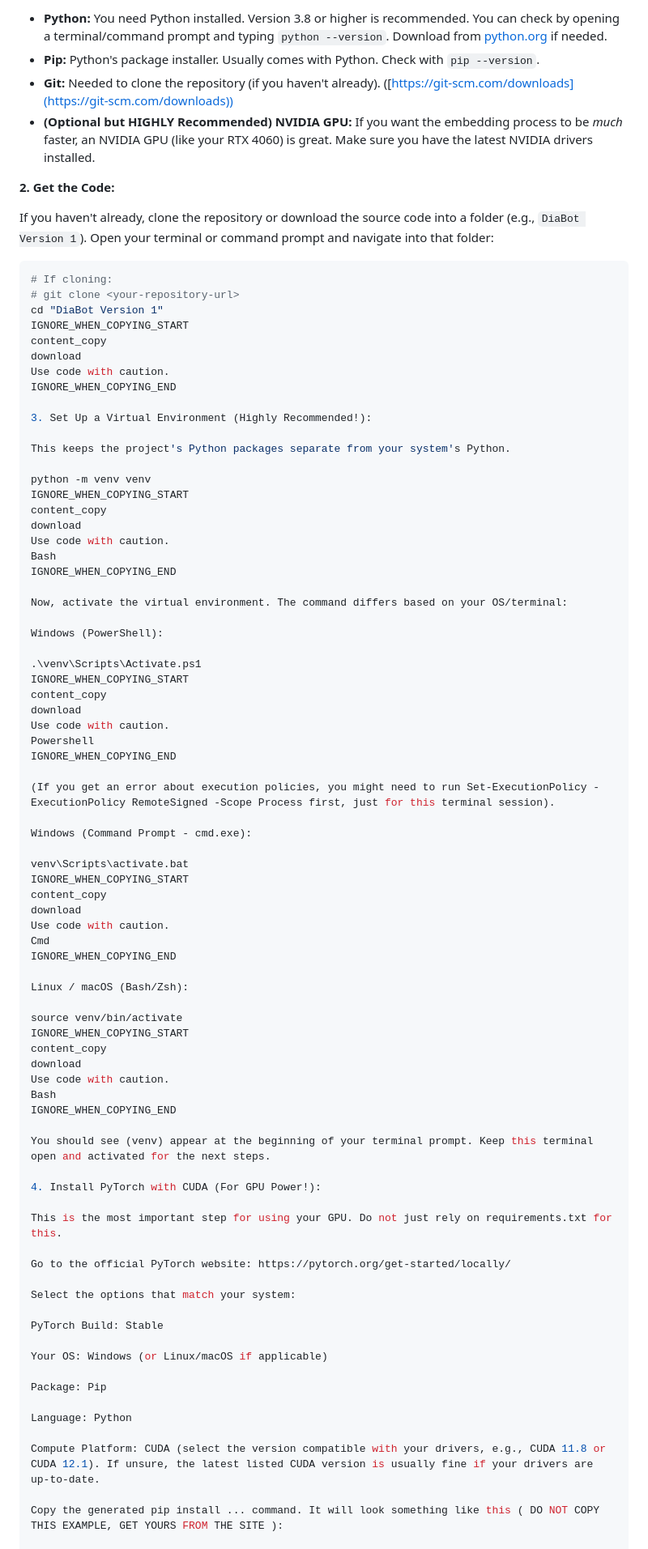
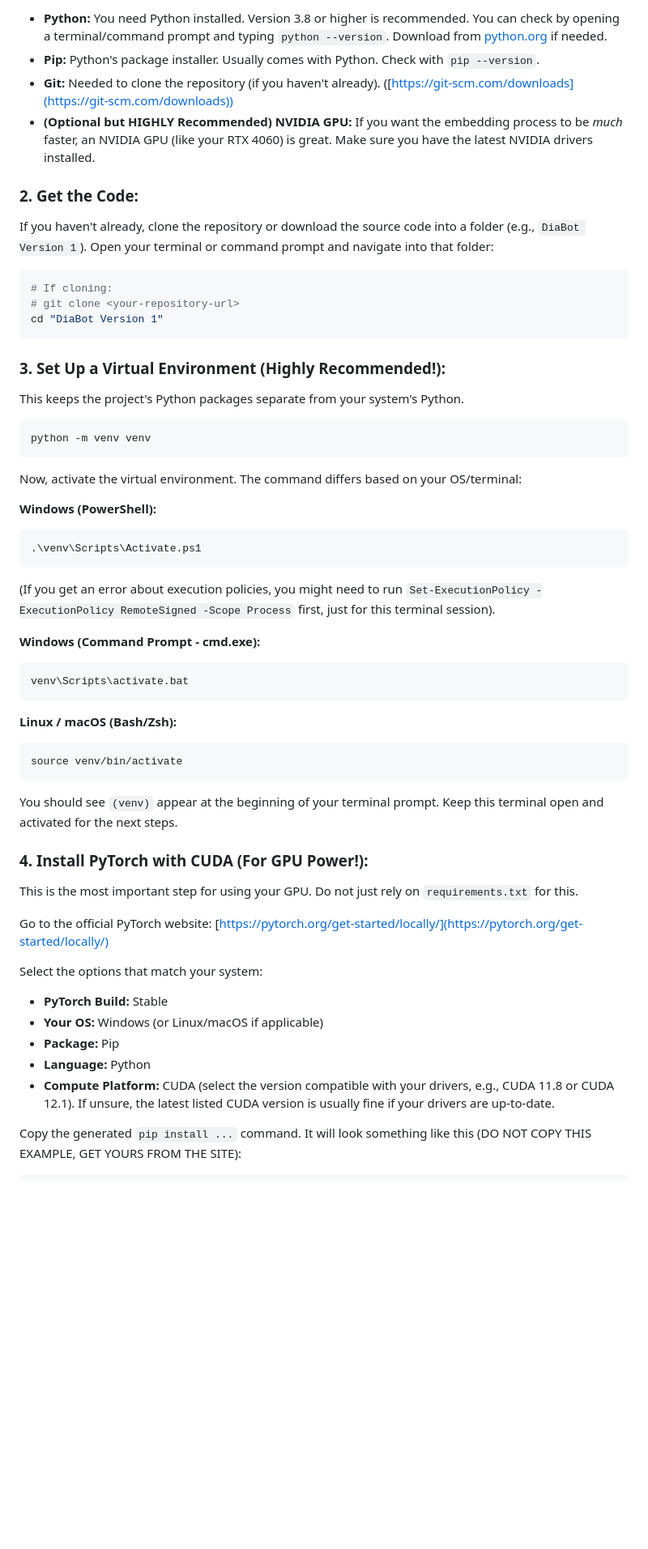
Before and after one commit to OmarBEHRI/Diabot-Rag, a Markdown page: README.md, the part around the change printed below. Shown: that part at 81% size. Rendered like a GitHub page; blank space fills up the shorter version.

````diff
--- a/README.md
+++ b/README.md
@@ -70,10 +53,10 @@ Okay, let's get DiaBot running on your machine. Follow these steps carefully!
 
-*   **Python:** You need Python installed. Version 3.8 or higher is recommended. You can check by opening a terminal/command prompt and typing `python --version`. Download from [python.org](https://www.python.org/) if needed.
-*   **Pip:** Python's package installer. Usually comes with Python. Check with `pip --version`.
-*   **Git:** Needed to clone the repository (if you haven't already). ([https://git-scm.com/downloads](https://git-scm.com/downloads))
-*   **(Optional but HIGHLY Recommended) NVIDIA GPU:** If you want the embedding process to be *much* faster, an NVIDIA GPU (like your RTX 4060) is great. Make sure you have the latest NVIDIA drivers installed.
+- **Python:** You need Python installed. Version 3.8 or higher is recommended. You can check by opening a terminal/command prompt and typing `python --version`. Download from [python.org](https://www.python.org/) if needed.
+- **Pip:** Python's package installer. Usually comes with Python. Check with `pip --version`.
+- **Git:** Needed to clone the repository (if you haven't already). ([https://git-scm.com/downloads](https://git-scm.com/downloads))
+- **(Optional but HIGHLY Recommended) NVIDIA GPU:** If you want the embedding process to be *much* faster, an NVIDIA GPU (like your RTX 4060) is great. Make sure you have the latest NVIDIA drivers installed.
 
-**2. Get the Code:**
+### 2. Get the Code:
 
 If you haven't already, clone the repository or download the source code into a folder (e.g., `DiaBot Version 1`). Open your terminal or command prompt and navigate into that folder:
 
@@ -81,79 +64,56 @@ If you haven't already, clone the repository or download the source code into a
 # If cloning:
 # git clone <your-repository-url>
 cd "DiaBot Version 1"
-IGNORE_WHEN_COPYING_START
-content_copy
-download
-Use code with caution.
-IGNORE_WHEN_COPYING_END
+```
 
-3. Set Up a Virtual Environment (Highly Recommended!):
+### 3. Set Up a Virtual Environment (Highly Recommended!):
 
 This keeps the project's Python packages separate from your system's Python.
 
+```bash
 python -m venv venv
-IGNORE_WHEN_COPYING_START
-content_copy
-download
-Use code with caution.
-Bash
-IGNORE_WHEN_COPYING_END
+```
 
 Now, activate the virtual environment. The command differs based on your OS/terminal:
 
-Windows (PowerShell):
+**Windows (PowerShell):**
 
+```powershell
 .\venv\Scripts\Activate.ps1
-IGNORE_WHEN_COPYING_START
-content_copy
-download
-Use code with caution.
-Powershell
-IGNORE_WHEN_COPYING_END
+```
 
-(If you get an error about execution policies, you might need to run Set-ExecutionPolicy -ExecutionPolicy RemoteSigned -Scope Process first, just for this terminal session).
+(If you get an error about execution policies, you might need to run `Set-ExecutionPolicy -ExecutionPolicy RemoteSigned -Scope Process` first, just for this terminal session).
 
-Windows (Command Prompt - cmd.exe):
+**Windows (Command Prompt - cmd.exe):**
 
+```cmd
 venv\Scripts\activate.bat
-IGNORE_WHEN_COPYING_START
-content_copy
-download
-Use code with caution.
-Cmd
-IGNORE_WHEN_COPYING_END
+```
 
-Linux / macOS (Bash/Zsh):
+**Linux / macOS (Bash/Zsh):**
 
+```bash
 source venv/bin/activate
-IGNORE_WHEN_COPYING_START
-content_copy
-download
-Use code with caution.
-Bash
-IGNORE_WHEN_COPYING_END
+```
 
-You should see (venv) appear at the beginning of your terminal prompt. Keep this terminal open and activated for the next steps.
+You should see `(venv)` appear at the beginning of your terminal prompt. Keep this terminal open and activated for the next steps.
 
-4. Install PyTorch with CUDA (For GPU Power!):
+### 4. Install PyTorch with CUDA (For GPU Power!):
 
-This is the most important step for using your GPU. Do not just rely on requirements.txt for this.
+This is the most important step for using your GPU. Do not just rely on `requirements.txt` for this.
 
-Go to the official PyTorch website: https://pytorch.org/get-started/locally/
+Go to the official PyTorch website: [https://pytorch.org/get-started/locally/](https://pytorch.org/get-started/locally/)
 
 Select the options that match your system:
 
-PyTorch Build: Stable
+- **PyTorch Build:** Stable
+- **Your OS:** Windows (or Linux/macOS if applicable)
+- **Package:** Pip
+- **Language:** Python
+- **Compute Platform:** CUDA (select the version compatible with your drivers, e.g., CUDA 11.8 or CUDA 12.1). If unsure, the latest listed CUDA version is usually fine if your drivers are up-to-date.
 
-Your OS: Windows (or Linux/macOS if applicable)
+Copy the generated `pip install ...` command. It will look something like this (DO NOT COPY THIS EXAMPLE, GET YOURS FROM THE SITE):
 
-Package: Pip
-
-Language: Python
-
-Compute Platform: CUDA (select the version compatible with your drivers, e.g., CUDA 11.8 or CUDA 12.1). If unsure, the latest listed CUDA version is usually fine if your drivers are up-to-date.
-
-Copy the generated pip install ... command. It will look something like this ( DO NOT COPY THIS EXAMPLE, GET YOURS FROM THE SITE ):
-
+```bash
 # Example Only! Get the command from the PyTorch website!
 pip3 install torch torchvision torchaudio --index-url https://download.pytorch.org/whl/cu118
````
Also changed, not shown: other parts of README.md (+77 -130 lines).
